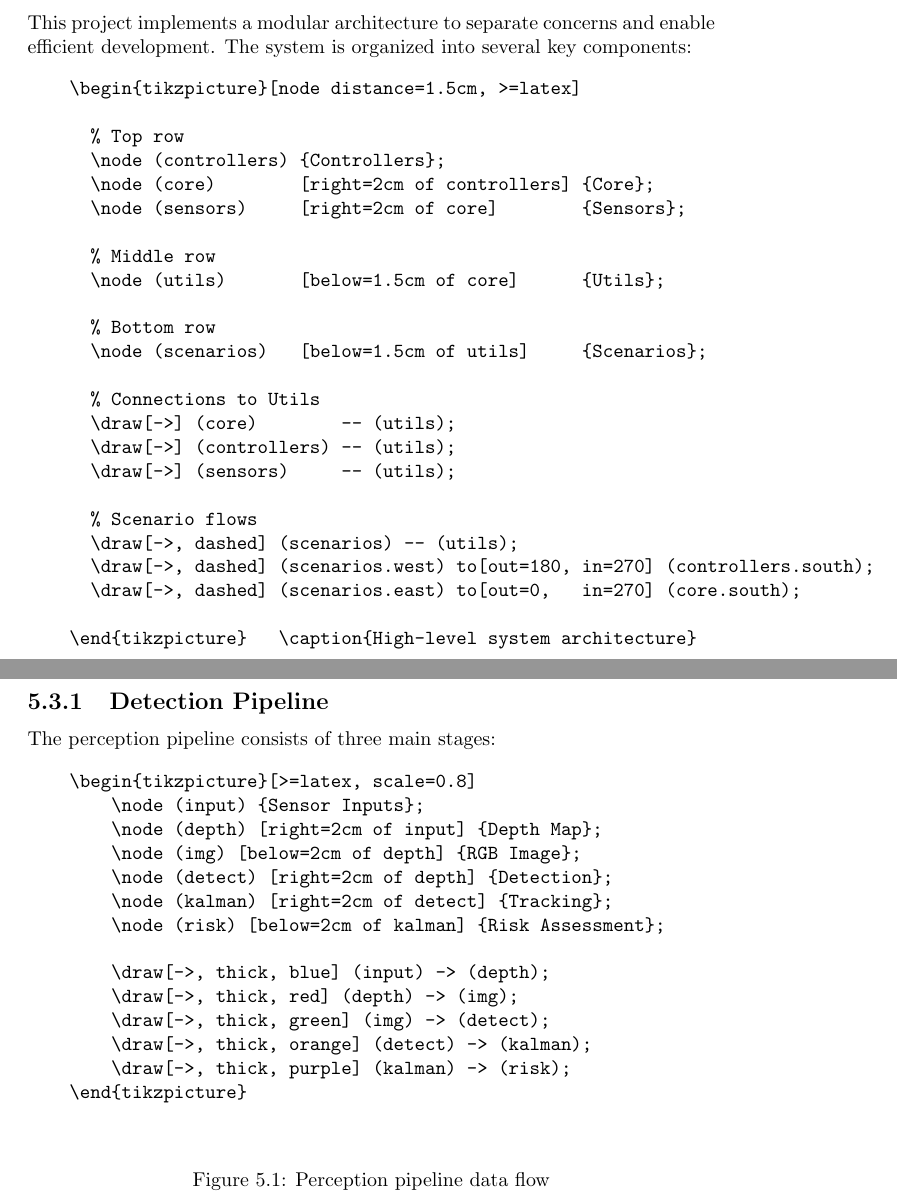
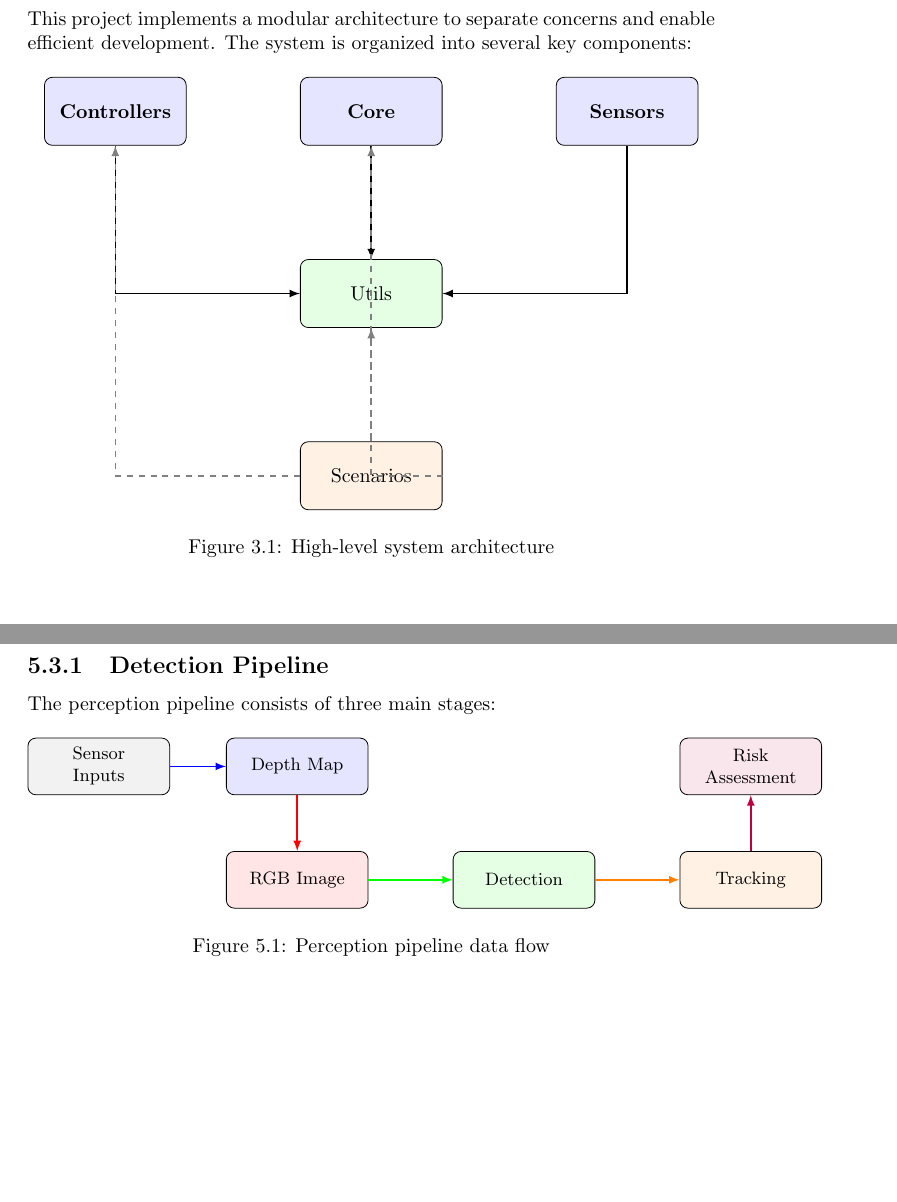
Before and after one commit to Agostax0/SmartVehicular-Project, a LaTeX document (report/report.tex, which reads report/sections/design.tex, report/sections/results.tex): two parts of pages 16 and 28 of 43, joined at a grey line, cut so that both start at the same text, the shorter picture padded with empty space. Compiled offline with pdfLaTeX.

```diff
--- a/report/report.tex
+++ b/report/report.tex
@@ -2,6 +2,7 @@
 \usepackage{graphicx} % Required for inserting images
 \usepackage{hyperref}
 \usepackage{tikz}
+\usetikzlibrary{positioning, arrows.meta}
 
 \title{Smart Vehicular Systems Project Report}
 \author{
--- a/report/sections/design.tex
+++ b/report/sections/design.tex
@@ -3,33 +3,33 @@
 \begin{figure}[h]
     \centering
     \begin{center}
-    \begin{verbatim}
-    \begin{tikzpicture}[node distance=1.5cm, >=latex]
+    \begin{tikzpicture}[node distance=2cm, >=latex]
+      \tikzset{
+        module/.style={draw, fill=blue!10, rounded corners, minimum height=1.2cm, minimum width=2.5cm, align=center, font=\bfseries},
+        submodule/.style={draw, fill=yellow!10, rounded corners, minimum height=1.2cm, minimum width=2.5cm, align=center},
+        flow/.style={->, thick},
+        dep/.style={->, dashed, thick, draw=gray}
+      }
 
-      % Top row
-      \node (controllers) {Controllers};
-      \node (core)        [right=2cm of controllers] {Core};
-      \node (sensors)     [right=2cm of core]        {Sensors};
+      % Nodes
+      \node[module] (core) {Core};
+      \node[module, left=2cm of core] (controllers) {Controllers};
+      \node[module, right=2cm of core] (sensors) {Sensors};
 
-      % Middle row
-      \node (utils)       [below=1.5cm of core]      {Utils};
+      \node[submodule, fill=green!10, below=2cm of core] (utils) {Utils};
+      \node[submodule, fill=orange!10, below=2cm of utils] (scenarios) {Scenarios};
 
-      % Bottom row
-      \node (scenarios)   [below=1.5cm of utils]     {Scenarios};
+      % Connections
+      \draw[flow] (core) -- (utils);
+      \draw[flow] (controllers) |- (utils);
+      \draw[flow] (sensors) |- (utils);
 
-      % Connections to Utils
-      \draw[->] (core)        -- (utils);
-      \draw[->] (controllers) -- (utils);
-      \draw[->] (sensors)     -- (utils);
+      \draw[dep] (scenarios) -- (utils);
+      \draw[dep] (scenarios.west) -| (controllers.south);
+      \draw[dep] (scenarios.east) -| (core.south);
 
-      % Scenario flows
-      \draw[->, dashed] (scenarios) -- (utils);
-      \draw[->, dashed] (scenarios.west) to[out=180, in=270] (controllers.south);
-      \draw[->, dashed] (scenarios.east) to[out=0,   in=270] (core.south);
-
-    \end{tikzpicture}   \caption{High-level system architecture}
-
-    \end{verbatim}
+    \end{tikzpicture}
+    \caption{High-level system architecture}
     \end{center}
 \end{figure}
 
@@ -184 +178,0 @@
-        \node (track) [draw, fill=green!10, right=2cm of detect] {Track (Kalman)};
--- a/report/sections/results.tex
+++ b/report/sections/results.tex
@@ -44,22 +44,25 @@
 
 \begin{figure}[h]
     \centering
-    \begin{verbatim}
-    \begin{tikzpicture}[>=latex, scale=0.8]
-        \node (input) {Sensor Inputs};
-        \node (depth) [right=2cm of input] {Depth Map};
-        \node (img) [below=2cm of depth] {RGB Image};
-        \node (detect) [right=2cm of depth] {Detection};
-        \node (kalman) [right=2cm of detect] {Tracking};
-        \node (risk) [below=2cm of kalman] {Risk Assessment};
+    \begin{tikzpicture}[>=latex]
+        \tikzset{
+            block/.style={draw, rounded corners, minimum height=1cm, minimum width=2.5cm, align=center, font=\small},
+            arrow/.style={->, thick}
+        }
 
-        \draw[->, thick, blue] (input) -> (depth);
-        \draw[->, thick, red] (depth) -> (img);
-        \draw[->, thick, green] (img) -> (detect);
-        \draw[->, thick, orange] (detect) -> (kalman);
-        \draw[->, thick, purple] (kalman) -> (risk);
+        \node[block, fill=gray!10] (input) at (0, 0) {Sensor\\Inputs};
+        \node[block, fill=blue!10] (depth) at (3.5, 0) {Depth Map};
+        \node[block, fill=red!10] (img) at (3.5, -2) {RGB Image};
+        \node[block, fill=green!10] (detect) at (7.5, -2) {Detection};
+        \node[block, fill=orange!10] (kalman) at (11.5, -2) {Tracking};
+        \node[block, fill=purple!10] (risk) at (11.5, 0) {Risk\\Assessment};
+
+        \draw[arrow, blue] (input) -- (depth);
+        \draw[arrow, red] (depth) -- (img);
+        \draw[arrow, green] (img) -- (detect);
+        \draw[arrow, orange] (detect) -- (kalman);
+        \draw[arrow, purple] (kalman) -- (risk);
     \end{tikzpicture}
-    \end{verbatim}
     \caption{Perception pipeline data flow}
 \end{figure}
 
```
Also changed, not shown: report/sections/conclusion.tex (+2 -2 lines), report/sections/introduction.tex (+4 -4 lines), report/sections/requirements.tex (+3 -3 lines), report/sections/technologies.tex (+2 -2 lines), report/sections/design.tex (48 more changed lines), report/sections/results.tex (4 more changed lines).
